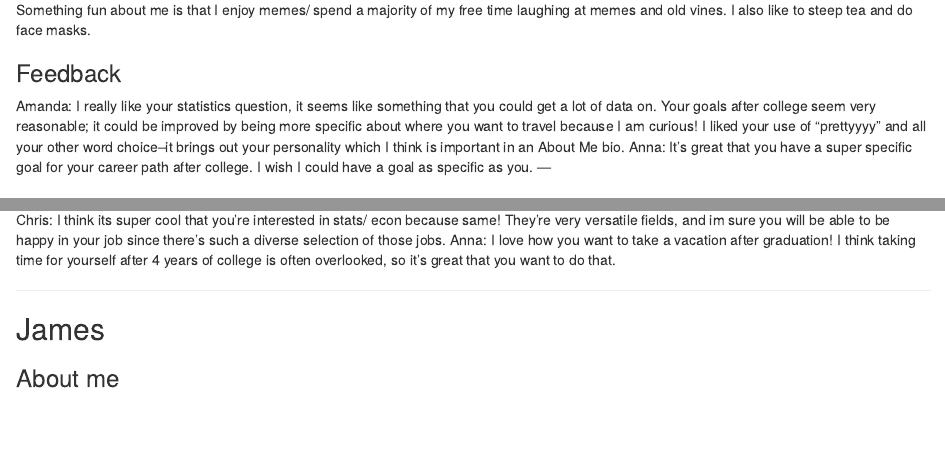
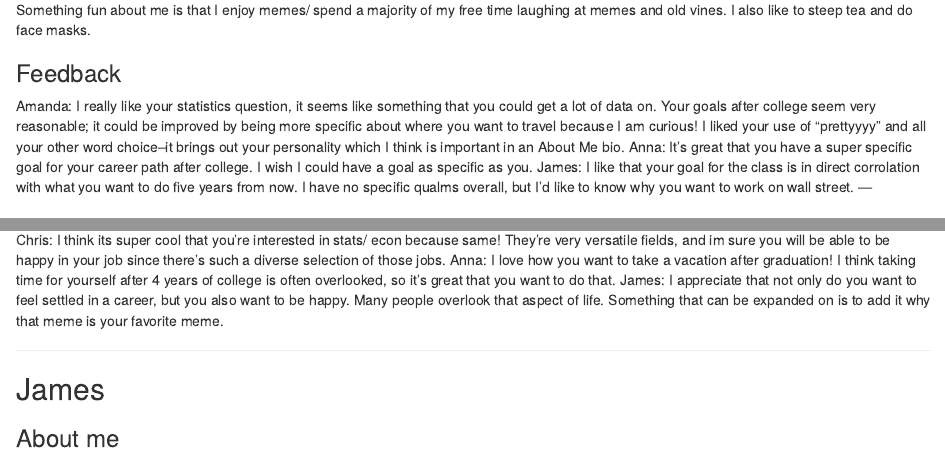
Before and after one commit to annasanders/STAT-2600-ALL-LABS, an R Markdown document (STAT 2600 Lab 2.Rmd): the page in a window 1100 px wide, from 450 px down, and a second part further down, joined at a grey line. Rendered offline with R 4.5, knitr and Pandoc, with nearby package versions.

Commit message:
Adding in my comments

```diff
--- a/STAT 2600 Lab 2.Rmd
+++ b/STAT 2600 Lab 2.Rmd
@@ -36,6 +36,7 @@ Amanda: I really like your statistics question, it seems like something that you
                 by being more specific about where you want to travel because I am curious! I liked your use of "prettyyyy" and all your other word choice--it brings out
                 your personality which I think is important in an About Me bio.
 Anna: It's great that you have a super specific goal for your career path after college. I wish I could have a goal as specific as you.
+James: I like that your goal for the class is in direct corrolation with what you want to do five years from now. I have no specific qualms overall, but I'd like to know why you want to work on wall street.
 ---
 
 ## Amanda
@@ -57,7 +58,7 @@ Really, I just hope that I find a career that breeds eternal curiosity, maybe in
 ### Feedback
 Chris: I think its super cool that you're interested in stats/ econ because same! They're very versatile fields, and im sure you will be able to be happy in your job since there's such a diverse selection of those jobs.
 Anna: I love how you want to take a vacation after graduation! I think taking time for yourself after 4 years of college is often overlooked, so it's great that you want to do that.
-
+James: I appreciate that not only do you want to feel settled in a career, but you also want to be happy. Many people overlook that aspect of life. Something that can be expanded on is to add it why that meme is your favorite meme.
 
 ---
 
```
Also changed, not shown: STAT 2600 Lab 2.Rmd (1 more changed lines).
